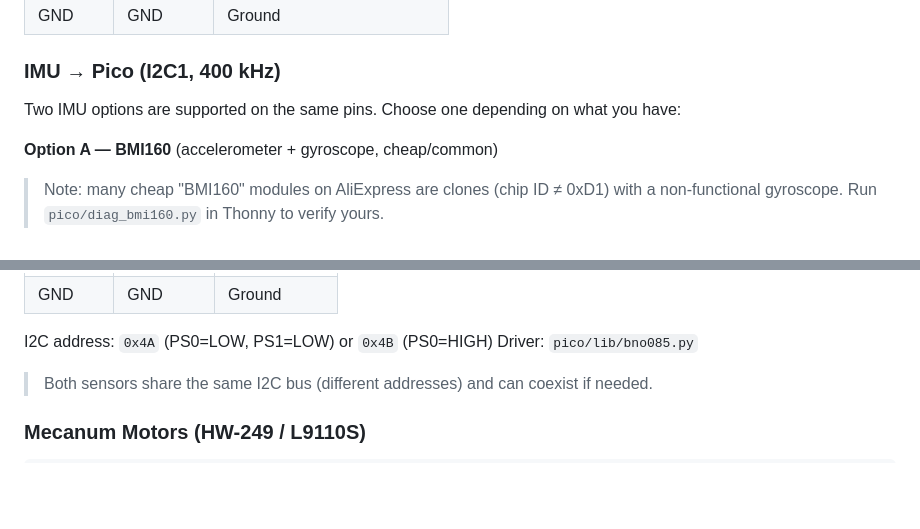
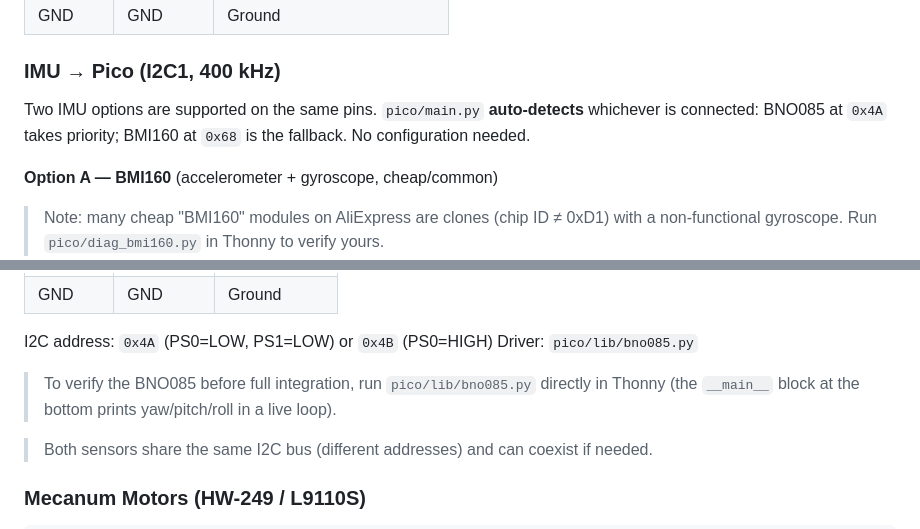
Before and after one commit to MadeInFck/autonomous-robot, a Markdown page: README.md, 2 parts joined by grey strips. Rendered like a GitHub page; blank space fills up the shorter version.

```diff
--- a/README.md
+++ b/README.md
@@ -58,7 +58,7 @@ Raspberry Pi Pico (MicroPython)          Raspberry Pi 5 (Python)
 
 ### IMU → Pico (I2C1, 400 kHz)
 
-Two IMU options are supported on the same pins. Choose one depending on what you have:
+Two IMU options are supported on the same pins. `pico/main.py` **auto-detects** whichever is connected: BNO085 at `0x4A` takes priority; BMI160 at `0x68` is the fallback. No configuration needed.
 
 **Option A — BMI160** (accelerometer + gyroscope, cheap/common)
 
@@ -89,6 +89,9 @@ Use the [Adafruit BNO085 breakout](https://www.adafruit.com/product/4754) (I2C m
 
 I2C address: `0x4A` (PS0=LOW, PS1=LOW) or `0x4B` (PS0=HIGH)
 Driver: `pico/lib/bno085.py`
+
+> To verify the BNO085 before full integration, run `pico/lib/bno085.py` directly in Thonny
+> (the `__main__` block at the bottom prints yaw/pitch/roll in a live loop).
 
 > Both sensors share the same I2C bus (different addresses) and can coexist if needed.
 
```
Also changed, not shown: README_fr.md (+4 -1 lines).
